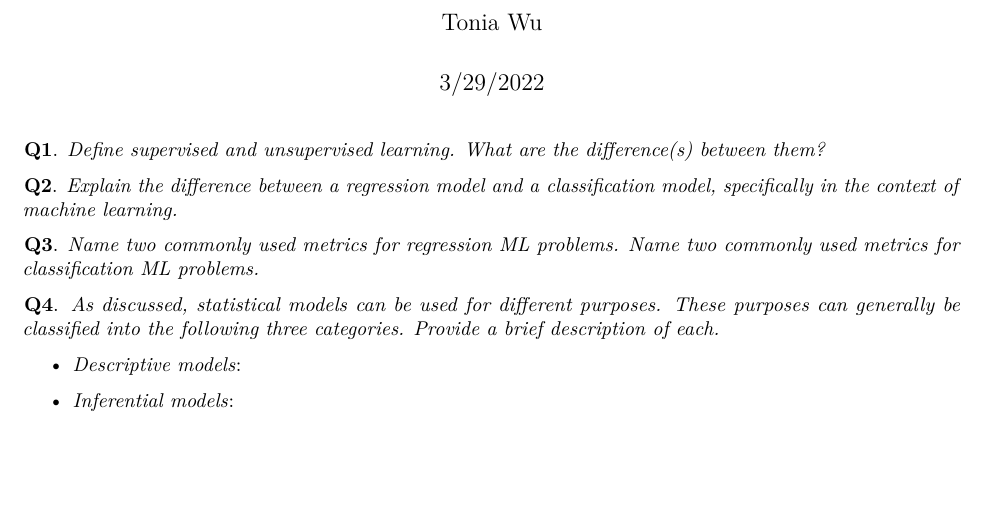
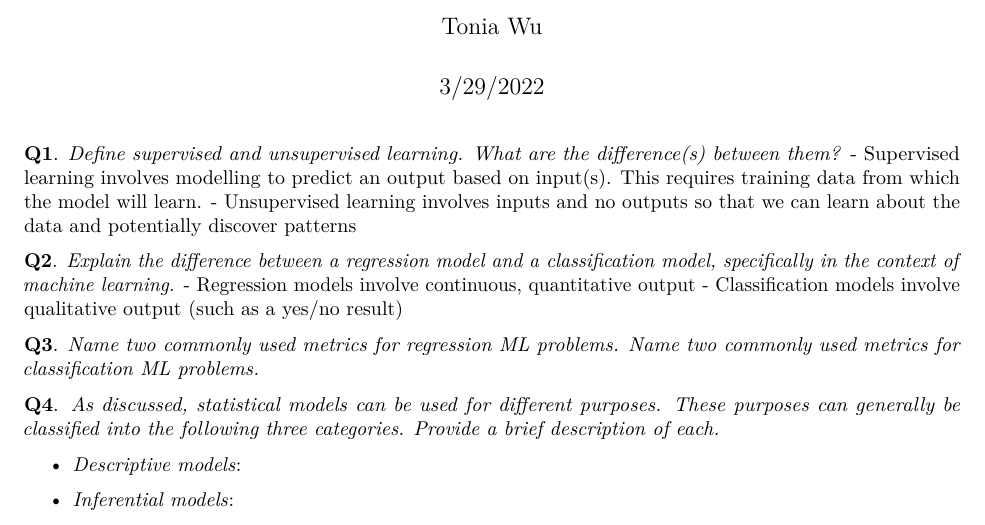
Before and after one commit to notallfoxes/131-1, an R Markdown document (131_hw1.Rmd): part of page 1 of 2, cut so that both start at the same text, the shorter picture padded with empty space. Rendered offline with R 4.5, knitr and Pandoc, then LaTeX, with nearby package versions.

Commit message:
Q1 and Q2

````diff
--- a/131_hw1.Rmd
+++ b/131_hw1.Rmd
@@ -10,9 +10,12 @@ knitr::opts_chunk$set(echo = TRUE)
 ```
 
 **Q1**. *Define supervised and unsupervised learning. What are the difference(s) between them?*
-
+- Supervised learning involves modelling to predict an output based on input(s). This requires training data from which the model will learn.
+- Unsupervised learning involves inputs and no outputs so that we can learn about the data and potentially discover patterns
 
 **Q2**. *Explain the difference between a regression model and a classification model, specifically in the context of machine learning.*
+- Regression models involve continuous, quantitative output
+- Classification models involve qualitative output (such as a yes/no result)
 
 **Q3**. *Name two commonly used metrics for regression ML problems. Name two commonly used metrics for classification ML problems.*
 
````
